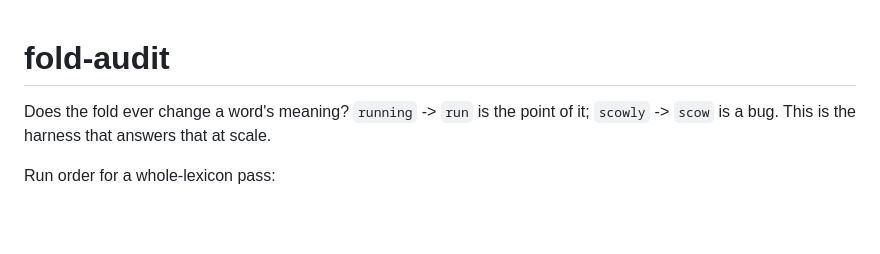
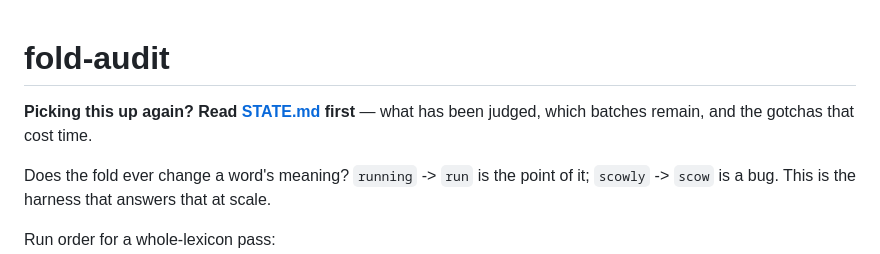
Before and after one commit to sigfigs789/ick, a Markdown page: scripts/fold-audit/README.md, the part around the change. Rendered like a GitHub page; blank space fills up the shorter version.

```diff
--- a/scripts/fold-audit/README.md
+++ b/scripts/fold-audit/README.md
@@ -1,4 +1,7 @@
 # fold-audit
+
+**Picking this up again? Read [STATE.md](STATE.md) first** — what has been
+judged, which batches remain, and the gotchas that cost time.
 
 Does the fold ever change a word's meaning? `running` -> `run` is the point of it;
 `scowly` -> `scow` is a bug. This is the harness that answers that at scale.
```
Also changed, not shown: scripts/fold-audit/STATE.md (added, +117 -0 lines).
